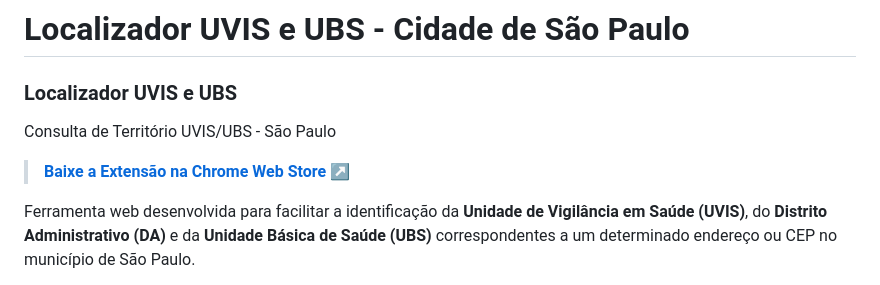
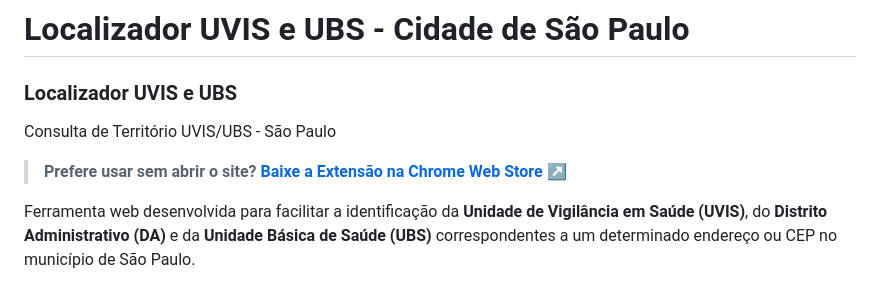
Before and after one commit to wellingtonlb/consulta-uvis, a Markdown page: README.md, the part around the change. GitHub-like rendering.

```diff
--- a/README.md
+++ b/README.md
@@ -3,7 +3,7 @@
         <h3 class="fw-bold text-primary">Localizador UVIS e UBS</h3>
         <p class="text-muted small mb-3">Consulta de Território UVIS/UBS - São Paulo</p>
 
-> [**Baixe a Extensão na Chrome Web Store ↗**](https://chromewebstore.google.com/detail/localizador-uvis-e-ubs/ohhkpccnilhbbhgeidmajpghpjgpipcc)
+> **Prefere usar sem abrir o site?** [**Baixe a Extensão na Chrome Web Store ↗**](https://chromewebstore.google.com/detail/localizador-uvis-e-ubs/ohhkpccnilhbbhgeidmajpghpjgpipcc)
 
 Ferramenta web desenvolvida para facilitar a identificação da **Unidade de Vigilância em Saúde (UVIS)**, do **Distrito Administrativo (DA)**  e da **Unidade Básica de Saúde (UBS)** correspondentes a um determinado endereço ou CEP no município de São Paulo.
 
```
